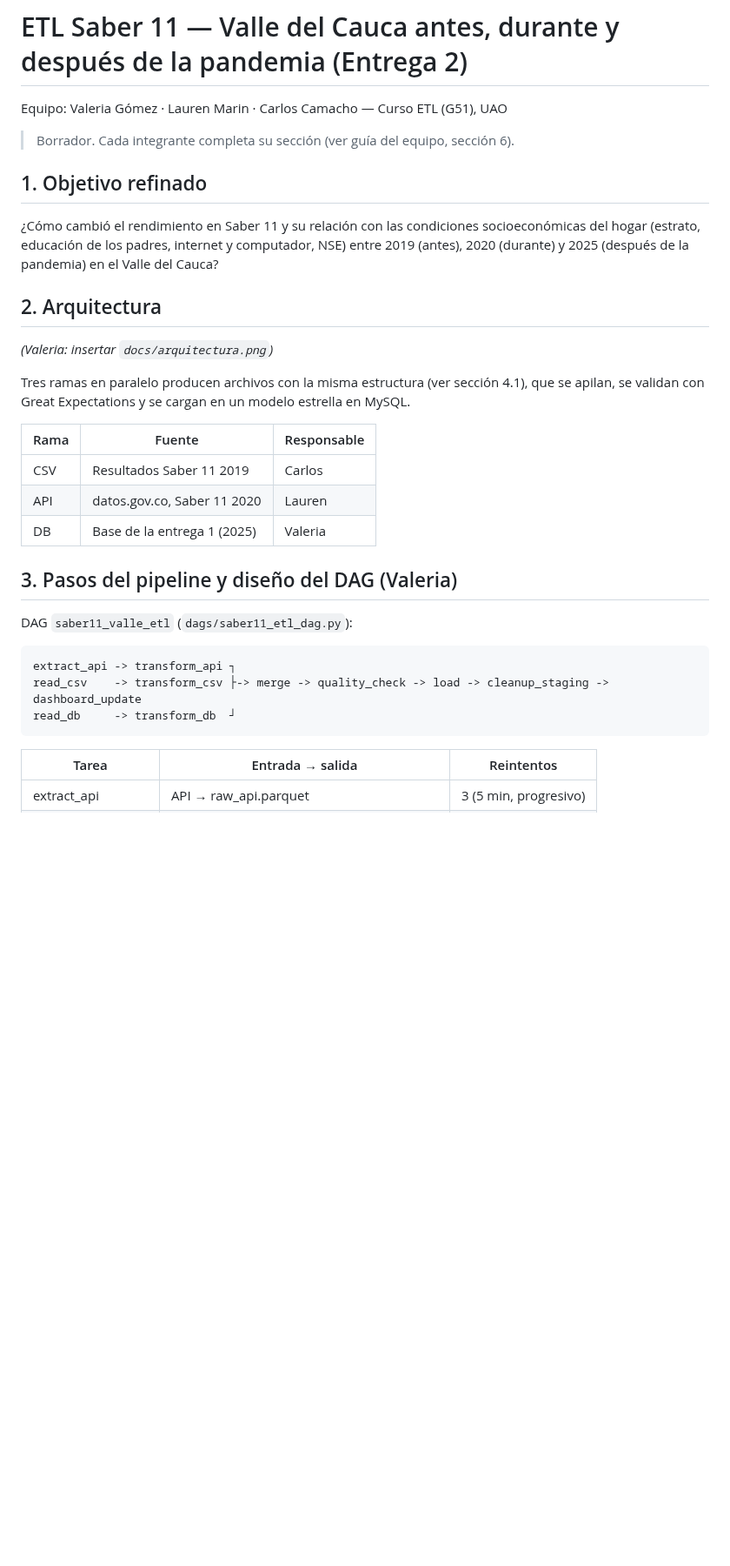
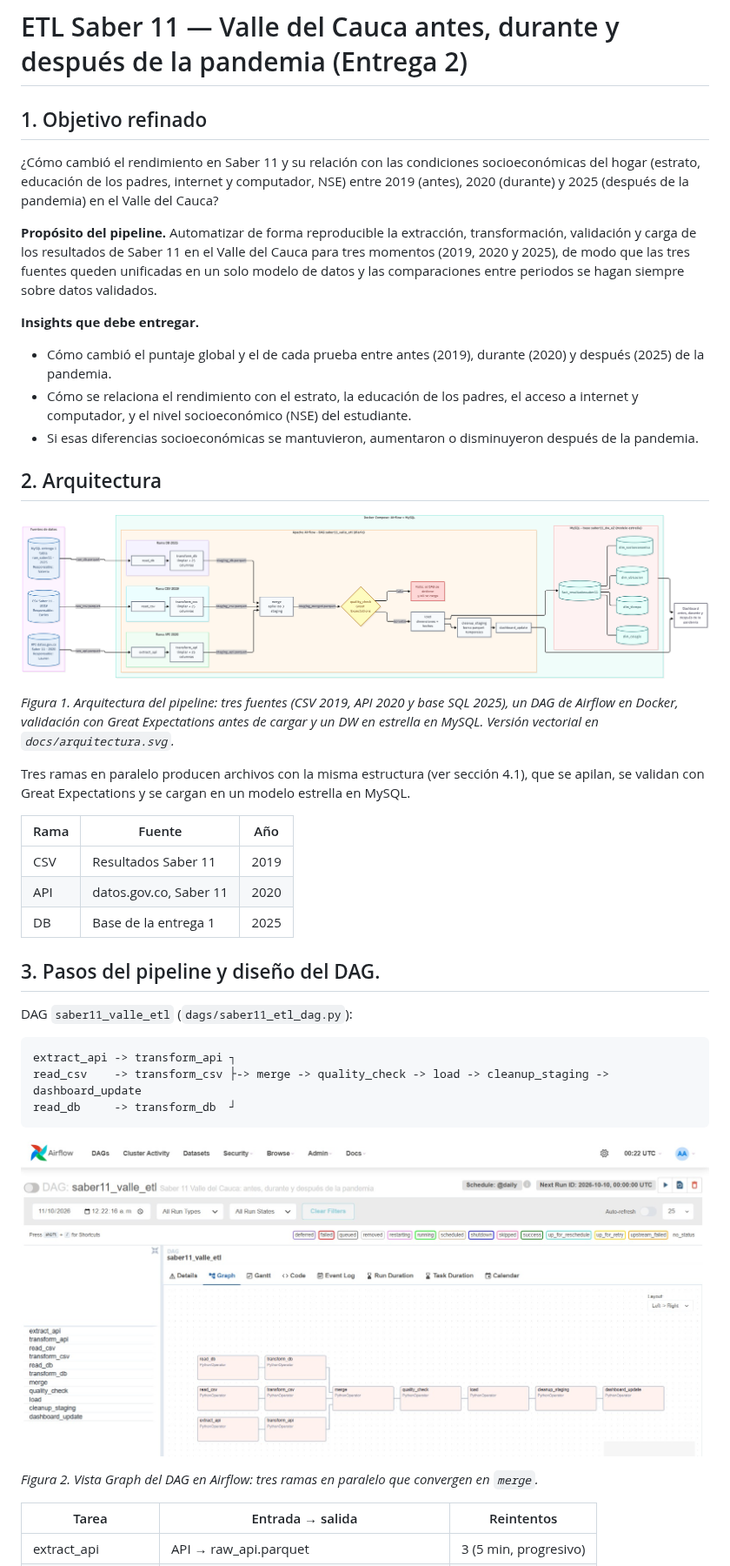
Before and after one commit to valegcollazos/ETL_ENTREGA_02_PROYECTO, a Markdown page: README.md, the part around one of its changes. Shown at 87% size. Rendered like a GitHub page; pictures changed too: docs/arquitectura.png (added), docs/dag_graph.png (added); blank space fills up the shorter version.

Commit message:
Actualización readme y docs con imagenes

````diff
--- a/README.md
+++ b/README.md
@@ -1,24 +1,30 @@
 # ETL Saber 11 — Valle del Cauca antes, durante y después de la pandemia (Entrega 2)
-
-Equipo: Valeria Gómez · Lauren Marin · Carlos Camacho — Curso ETL (G51), UAO
-
-> Borrador. Cada integrante completa su sección (ver guía del equipo, sección 6).
 
 ## 1. Objetivo refinado
 ¿Cómo cambió el rendimiento en Saber 11 y su relación con las condiciones socioeconómicas del hogar (estrato, educación de los padres, internet y computador, NSE) entre 2019 (antes), 2020 (durante) y 2025 (después de la pandemia) en el Valle del Cauca?
 
+**Propósito del pipeline.** Automatizar de forma reproducible la extracción, transformación, validación y carga de los resultados de Saber 11 en el Valle del Cauca para tres momentos (2019, 2020 y 2025), de modo que las tres fuentes queden unificadas en un solo modelo de datos y las comparaciones entre periodos se hagan siempre sobre datos validados.
+
+**Insights que debe entregar.**
+- Cómo cambió el puntaje global y el de cada prueba entre antes (2019), durante (2020) y después (2025) de la pandemia.
+- Cómo se relaciona el rendimiento con el estrato, la educación de los padres, el acceso a internet y computador, y el nivel socioeconómico (NSE) del estudiante.
+- Si esas diferencias socioeconómicas se mantuvieron, aumentaron o disminuyeron después de la pandemia.
+
 ## 2. Arquitectura
-_(Valeria: insertar `docs/arquitectura.png`)_
+
+![Diagrama de arquitectura](docs/arquitectura.png)
+
+*Figura 1. Arquitectura del pipeline: tres fuentes (CSV 2019, API 2020 y base SQL 2025), un DAG de Airflow en Docker, validación con Great Expectations antes de cargar y un DW en estrella en MySQL. Versión vectorial en `docs/arquitectura.svg`.*
 
 Tres ramas en paralelo producen archivos con la misma estructura (ver sección 4.1), que se apilan, se validan con Great Expectations y se cargan en un modelo estrella en MySQL.
 
-| Rama | Fuente | Responsable |
+| Rama | Fuente | Año |
 |---|---|---|
-| CSV | Resultados Saber 11 2019 | Carlos |
-| API | datos.gov.co, Saber 11 2020 | Lauren |
-| DB | Base de la entrega 1 (2025) | Valeria |
+| CSV | Resultados Saber 11 | 2019 |
+| API | datos.gov.co, Saber 11 | 2020 |
+| DB | Base de la entrega 1 | 2025 |
 
-## 3. Pasos del pipeline y diseño del DAG (Valeria)
+## 3. Pasos del pipeline y diseño del DAG.
 DAG `saber11_valle_etl` (`dags/saber11_etl_dag.py`):
 
 ```
@@ -26,6 +32,9 @@ extract_api -> transform_api ┐
 read_csv    -> transform_csv ├-> merge -> quality_check -> load -> cleanup_staging -> dashboard_update
 read_db     -> transform_db  ┘
 ```
+![DAG saber11_valle_etl en Airflow](docs/dag_graph.png)
+
+*Figura 2. Vista Graph del DAG en Airflow: tres ramas en paralelo que convergen en `merge`.*
 
 | Tarea | Entrada → salida | Reintentos |
 |---|---|---|
````
Also changed, not shown: other parts of README.md (+68 -10 lines), docs/ficha_fuente_db.md (+1 -1 lines), docs/modelo_datos.png (added), 1 other file.
